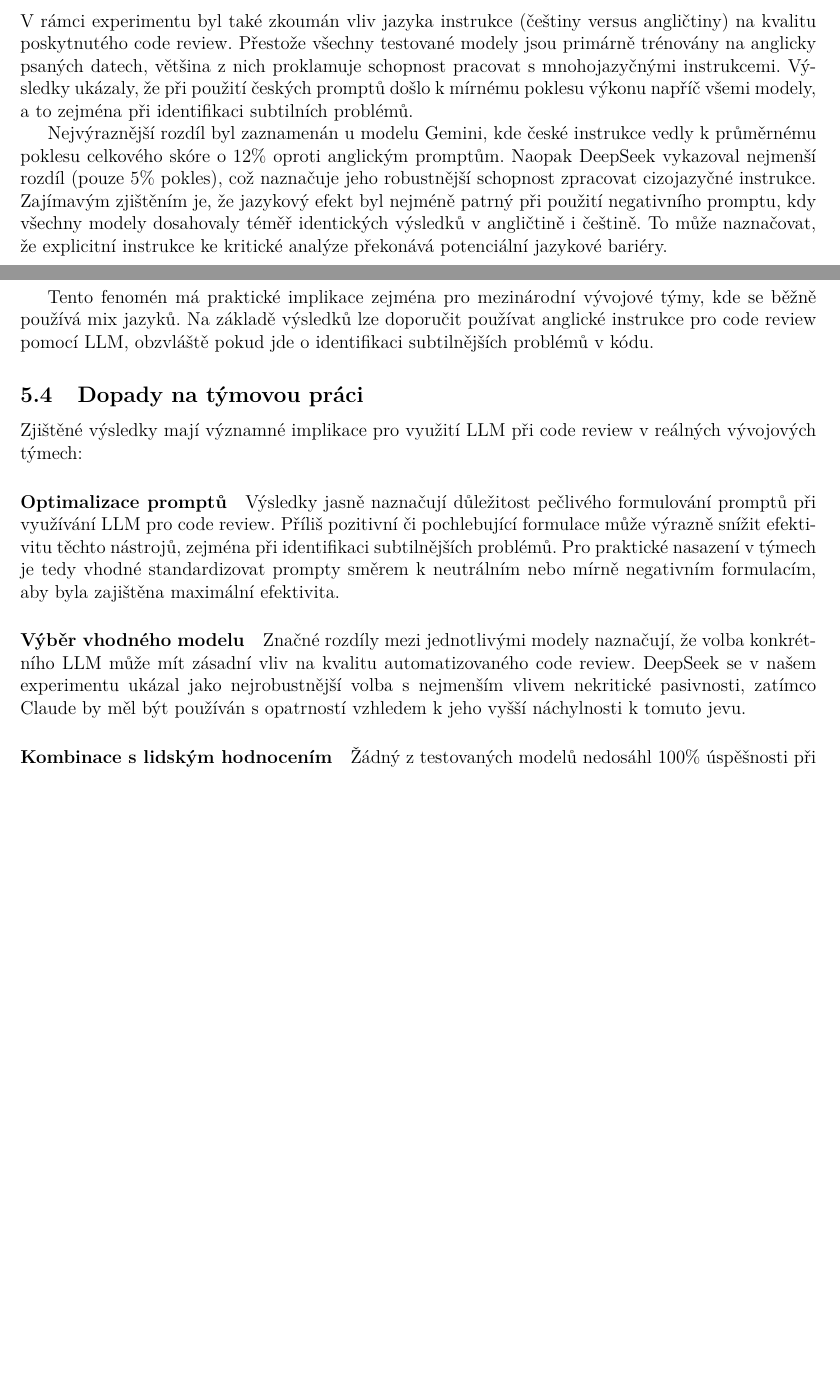
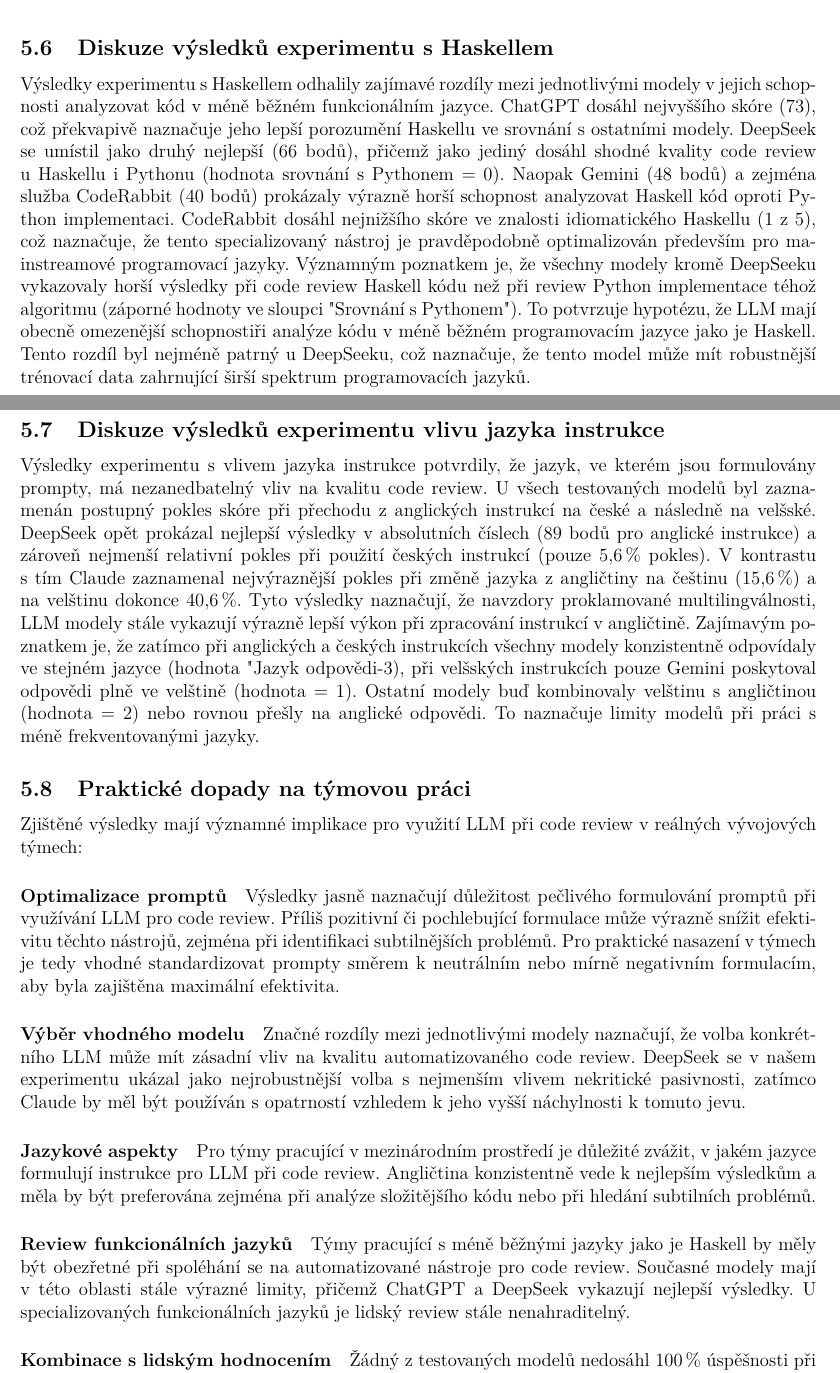
Before and after one commit to ValdemarPospisil/SWI, a LaTeX paper (SeminarniPrace.tex): two parts of pages 11 and 12 of 13 before the commit and two parts of pages 13 and 14 of 15 after it, joined at a grey line, cut at the place of the change, the shorter picture padded with empty space. The pictures show the PDF file SeminarniPrace.pdf that the author committed with the source.

Commit message:
přidání dalších 2 tabulek

```diff
--- a/SeminarniPrace.tex
+++ b/SeminarniPrace.tex
@@ -266,4 +267,5 @@ Experiment probíhal v následujících krocích:
 Tento metodický přístup mi umožnil systematicky zkoumat všechny vytyčené výzkumné otázky a získat komplexní pohled na schopnosti současných LLM v kontextu code review za různých podmínek.
 
 
+
 \section{Výsledky a diskuze}
@@ -272,4 +276,3 @@ Pro vyhodnocení vlivu nekritické pasivnosti na kvalitu code review provedenéh
 
 \begin{table}[H]
 \centering
-\caption{Výsledky hodnocení code review pomocí LLM}
@@ -340 +339,3 @@ Analýza dat odhalila zajímavé vzorce v tom, jak různé typy problémů jsou
 
+\subsection{Výsledky experimentu s Haskellem}
+Pro vyhodnocení schopnosti LLM provádět code review v méně běžném jazyce jako je Haskell byly shromážděny výsledky testování čtyř modelů a služby CodeRabbit. Pro srovnání byla použita i Python implementace téhož algoritmu. Výsledky jsou shrnuty v následující tabulce:
@@ -342,2 +342,8 @@ U zjevných problémů byl efekt nekritické pasivnosti méně výrazný. DeepSe
 
-Středně závažné problémy vykazovaly podobný trend jako subtilní problémy, s výrazným poklesem schopnosti identifikace při pozitivním promptu, zejména u modelů Claude a Gemini. Zajímavé je, že negativní prompt zpravidla nevedl k významnému zlepšení oproti neutrálnímu promptu, což naznačuje, že explicitní pobídka ke kritičnosti má menší efekt než sugestivní pochvala na schopnost modelů identifikovat problémy střední závažnosti.
+\begin{table}[H]
+\centering
+\caption{Výsledky hodnocení code review v Haskellu}
+\label{tab:vysledky_haskell}
+\renewcommand{\arraystretch}{1.3}
+\begin{tabular}{|l|c|c|c|c|c|}
+\hline
@@ -346 +358,0 @@ Středně závažné problémy vykazovaly podobný trend jako subtilní problém
-V rámci experimentu byl také zkoumán vliv jazyka instrukce (češtiny versus angličtiny) na kvalitu poskytnutého code review. Přestože všechny testované modely jsou primárně trénovány na anglicky psaných datech, většina z nich proklamuje schopnost pracovat s mnohojazyčnými instrukcemi. Výsledky ukázaly, že při použití českých promptů došlo k mírnému poklesu výkonu napříč všemi modely, a to zejména při identifikaci subtilních problémů.
@@ -347,6 +363,23 @@ V rámci experimentu byl také zkoumán vliv jazyka instrukce (češtiny versus
+\end{align}
+% Poznámka: Rozdělil jsem dlouhý řádek vzorce pro lepší čitelnost v LaTeX kódu pomocí \quad pro odsazení
 
-Nejvýraznější rozdíl byl zaznamenán u modelu Gemini, kde české instrukce vedly k průměrnému poklesu celkového skóre o 12\% oproti anglickým promptům. Naopak DeepSeek vykazoval nejmenší rozdíl (pouze 5\% pokles), což naznačuje jeho robustnější schopnost zpracovat cizojazyčné instrukce. Zajímavým zjištěním je, že jazykový efekt byl nejméně patrný při použití negativního promptu, kdy všechny modely dosahovaly téměř identických výsledků v angličtině i češtině. To může naznačovat, že explicitní instrukce ke kritické analýze překonává potenciální jazykové bariéry.
+Obrázek~\ref{fig:haskell_comparison} vizualizuje celkové skóre dosažené jednotlivými modely při code review Haskell kódu a ukazuje rozdíl ve srovnání s code review Python implementace téhož algoritmu.
 
-Tento fenomén má praktické implikace zejména pro mezinárodní vývojové týmy, kde se běžně používá mix jazyků. Na základě výsledků lze doporučit používat anglické instrukce pro code review pomocí LLM, obzvláště pokud jde o identifikaci subtilnějších problémů v kódu.
+\begin{figure}[H]
+\centering
+% Nahraďte 'example-image-d' vaším skutečným názvem souboru obrázku
+\includegraphics[width=0.8\textwidth]{example-image-d}
+\caption{Srovnání schopnosti LLM provádět code review v Haskellu versus Pythonu.}
+\label{fig:haskell_comparison}
+\end{figure}
 
-\subsection{Dopady na týmovou práci}
+\subsection{Výsledky experimentu vlivu jazyka instrukce}
+Pro vyhodnocení vlivu jazyka instrukce na kvalitu code review byly shromážděny výsledky testování čtyř modelů při použití promptů v češtině, angličtině a velštině. Výsledky jsou shrnuty v následující tabulce:
+
+\begin{table}[H]
+\centering
+\caption{Výsledky hodnocení vlivu jazyka instrukce na code review}
+\label{tab:vysledky_jazyk}
+\renewcommand{\arraystretch}{1.3}
+\begin{tabular}{|l|l|c|c|c|c|}
+\hline
@@ -353,11 +411,28 @@ Tento fenomén má praktické implikace zejména pro mezinárodní vývojové t
+\begin{figure}[H]
+\centering
+% Nahraďte 'example-image-e' vaším skutečným názvem souboru obrázku
+\includegraphics[width=0.8\textwidth]{example-image-e}
+\caption{Srovnání vlivu jazyka instrukce na kvalitu code review.}
+\label{fig:language_comparison}
+\end{figure}
+
+\subsection{Diskuze výsledků experimentu s Haskellem}
+Výsledky experimentu s Haskellem odhalily zajímavé rozdíly mezi jednotlivými modely v jejich schopnosti analyzovat kód v méně běžném funkcionálním jazyce. ChatGPT dosáhl nejvyššího skóre (73), což překvapivě naznačuje jeho lepší porozumění Haskellu ve srovnání s ostatními modely. DeepSeek se umístil jako druhý nejlepší (66 bodů), přičemž jako jediný dosáhl shodné kvality code review u Haskellu i Pythonu (hodnota srovnání s Pythonem = 0).
+Naopak Gemini (48 bodů) a zejména služba CodeRabbit (40 bodů) prokázaly výrazně horší schopnost analyzovat Haskell kód oproti Python implementaci. CodeRabbit dosáhl nejnižšího skóre ve znalosti idiomatického Haskellu (1 z 5), což naznačuje, že tento specializovaný nástroj je pravděpodobně optimalizován především pro mainstreamové programovací jazyky.
+Významným poznatkem je, že všechny modely kromě DeepSeeku vykazovaly horší výsledky při code review Haskell kódu než při review Python implementace téhož algoritmu (záporné hodnoty ve sloupci "Srovnání s Pythonem"). To potvrzuje hypotézu, že LLM mají obecně omezenější schopnostiři analýze kódu v méně běžném programovacím jazyce jako je Haskell. Tento rozdíl byl nejméně patrný u DeepSeeku, což naznačuje, že tento model může mít robustnější trénovací data zahrnující širší spektrum programovacích jazyků.
+
+\subsection{Diskuze výsledků experimentu vlivu jazyka instrukce}
+Výsledky experimentu s vlivem jazyka instrukce potvrdily, že jazyk, ve kterém jsou formulovány prompty, má nezanedbatelný vliv na kvalitu code review. U všech testovaných modelů byl zaznamenán postupný pokles skóre při přechodu z anglických instrukcí na české a následně na velšské.
+DeepSeek opět prokázal nejlepší výsledky v absolutních číslech (89 bodů pro anglické instrukce) a zároveň nejmenší relativní pokles při použití českých instrukcí (pouze 5,6\,\% pokles). V kontrastu s tím Claude zaznamenal nejvýraznější pokles při změně jazyka z angličtiny na češtinu (15,6\,\%) a na velštinu dokonce 40,6\,\%. Tyto výsledky naznačují, že navzdory proklamované multilingválnosti, LLM modely stále vykazují výrazně lepší výkon při zpracování instrukcí v angličtině.
+Zajímavým poznatkem je, že zatímco při anglických a českých instrukcích všechny modely konzistentně odpovídaly ve stejném jazyce (hodnota "Jazyk odpovědi" = 3), při velšských instrukcích pouze Gemini poskytoval odpovědi plně ve velštině (hodnota = 1). Ostatní modely buď kombinovaly velštinu s angličtinou (hodnota = 2) nebo rovnou přešly na anglické odpovědi. To naznačuje limity modelů při práci s méně frekventovanými jazyky.
+
+\subsection{Praktické dopady na týmovou práci}
 Zjištěné výsledky mají významné implikace pro využití LLM při code review v reálných vývojových týmech:
-
 \paragraph{Optimalizace promptů} Výsledky jasně naznačují důležitost pečlivého formulování promptů při využívání LLM pro code review. Příliš pozitivní či pochlebující formulace může výrazně snížit efektivitu těchto nástrojů, zejména při identifikaci subtilnějších problémů. Pro praktické nasazení v týmech je tedy vhodné standardizovat prompty směrem k neutrálním nebo mírně negativním formulacím, aby byla zajištěna maximální efektivita.
-
 \paragraph{Výběr vhodného modelu} Značné rozdíly mezi jednotlivými modely naznačují, že volba konkrétního LLM může mít zásadní vliv na kvalitu automatizovaného code review. DeepSeek se v našem experimentu ukázal jako nejrobustnější volba s nejmenším vlivem nekritické pasivnosti, zatímco Claude by měl být používán s opatrností vzhledem k jeho vyšší náchylnosti k tomuto jevu.
-
-\paragraph{Kombinace s lidským hodnocením} Žádný z testovaných modelů nedosáhl 100\% úspěšnosti při identifikaci všech problémů, což zdůrazňuje, že LLM by měly být používány jako doplněk, nikoli náhrada lidského code review. Zejména pro subtilní problémy, které často vyžadují hluboké porozumění kontextu projektu, zůstává lidský úsudek nenahraditelný.
-
+\paragraph{Jazykové aspekty} Pro týmy pracující v mezinárodním prostředí je důležité zvážit, v jakém jazyce formulují instrukce pro LLM při code review. Angličtina konzistentně vede k nejlepším výsledkům a měla by být preferována zejména při analýze složitějšího kódu nebo při hledání subtilních problémů.
+\paragraph{Review funkcionálních jazyků} Týmy pracující s méně běžnými jazyky jako je Haskell by měly být obezřetné při spoléhání se na automatizované nástroje pro code review. Současné modely mají v této oblasti stále výrazné limity, přičemž ChatGPT a DeepSeek vykazují nejlepší výsledky. U specializovaných funkcionálních jazyků je lidský review stále nenahraditelný.
+\paragraph{Kombinace s lidským hodnocením} Žádný z testovaných modelů nedosáhl 100\,\% úspěšnosti při identifikaci všech problémů, což zdůrazňuje, že LLM by měly být používány jako doplněk, nikoli náhrada lidského code review. Zejména pro subtilní problémy, které často vyžadují hluboké porozumění kontextu projektu, zůstává lidský úsudek nenahraditelný.
 \paragraph{Vzdělávání týmu} Vývojářské týmy by měly být obeznámeny s fenoménem nekritické pasivnosti a jeho potenciálními dopady na kvalitu code review. Toto povědomí může pomoci vývojářům lépe interpretovat a kriticky hodnotit zpětnou vazbu poskytovanou jazykovými modely.
 
 \section{Závěr}
```
Also changed, not shown: SeminarniPrace.pdf, SeminarniPrace.tex (64 more changed lines), 1 other file.
